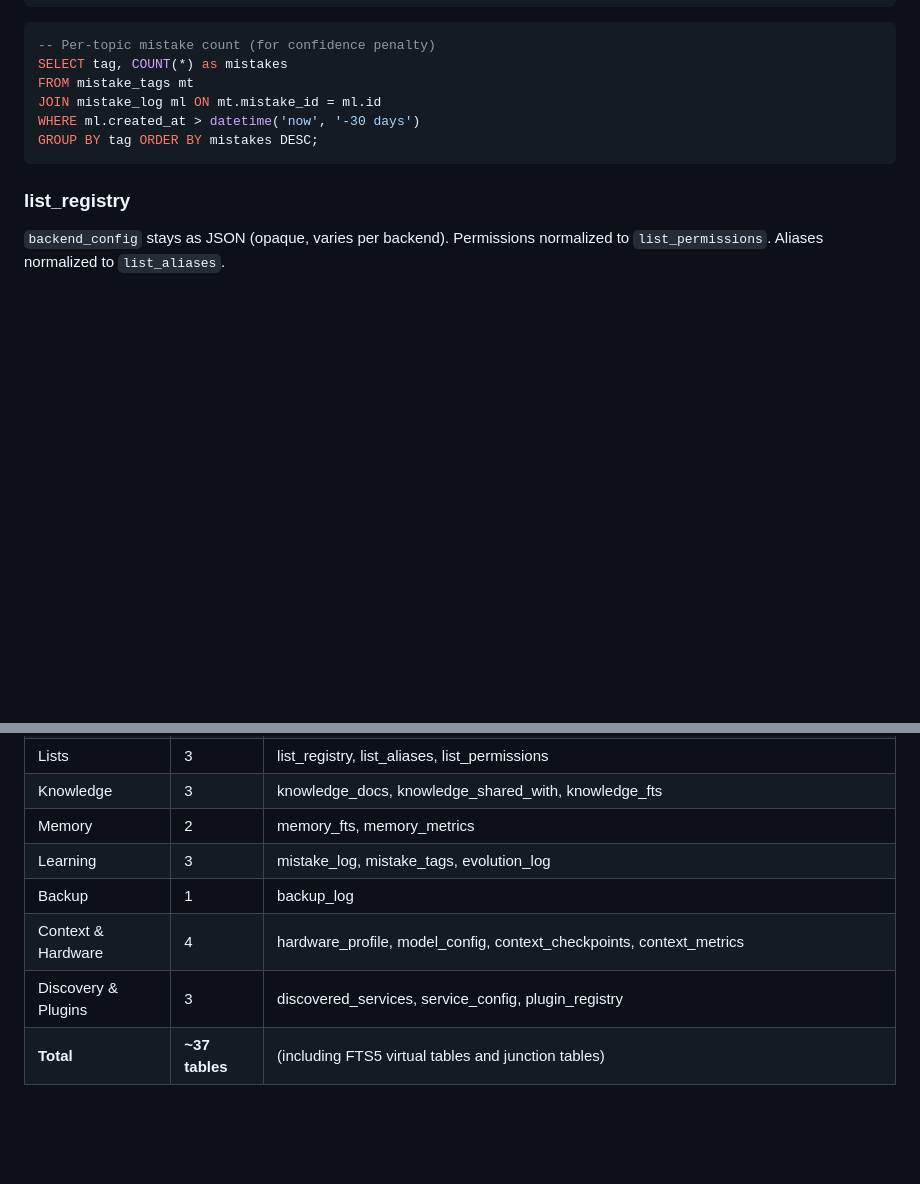
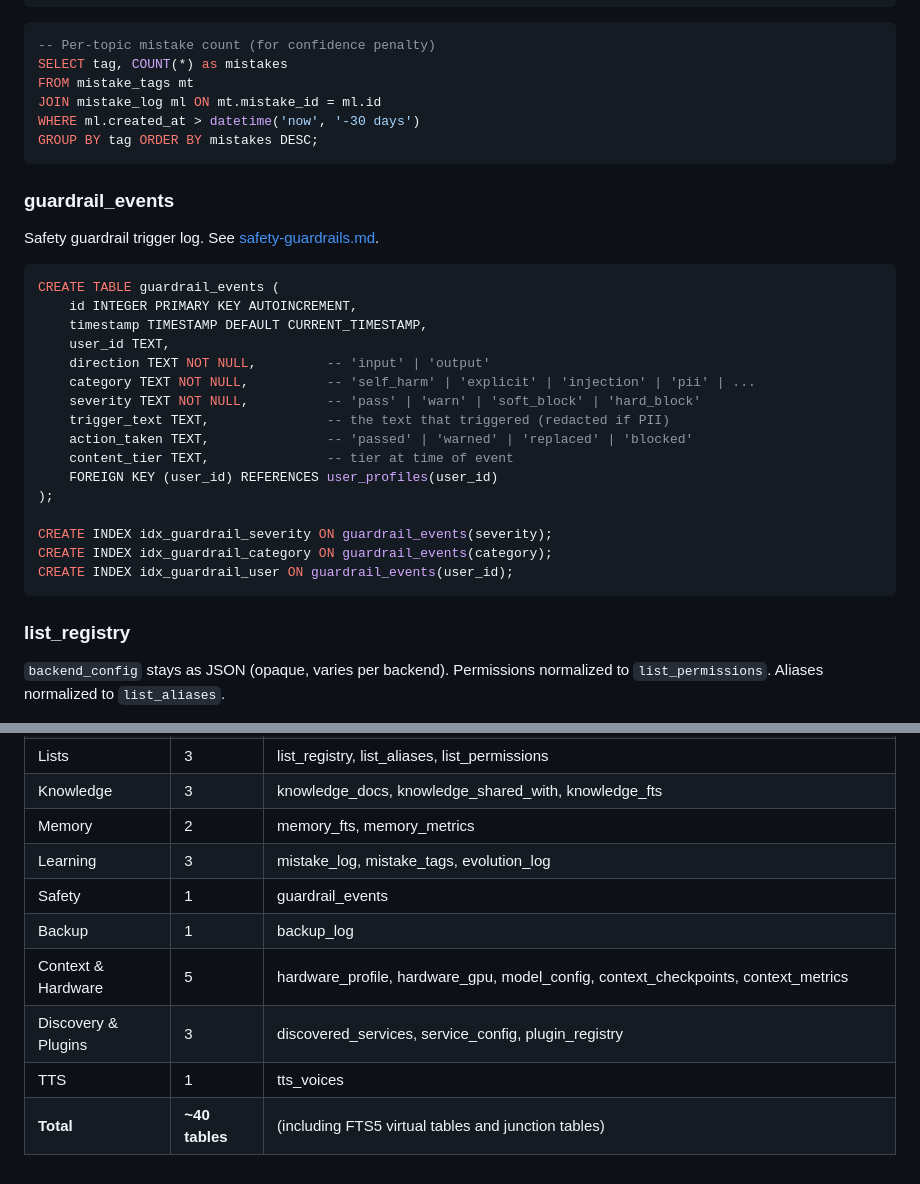
Before and after one commit to Betanu701/atlas-cortex, a Markdown page: docs/data-model.md, 2 parts joined by grey strips. Rendered like a GitHub page; blank space fills up the shorter version.

````diff
--- a/docs/data-model.md
+++ b/docs/data-model.md
@@ -466,6 +466,29 @@ WHERE ml.created_at > datetime('now', '-30 days')
 GROUP BY tag ORDER BY mistakes DESC;
 ```
 
+### guardrail_events
+
+Safety guardrail trigger log. See [safety-guardrails.md](safety-guardrails.md).
+
+```sql
+CREATE TABLE guardrail_events (
+    id INTEGER PRIMARY KEY AUTOINCREMENT,
+    timestamp TIMESTAMP DEFAULT CURRENT_TIMESTAMP,
+    user_id TEXT,
+    direction TEXT NOT NULL,         -- 'input' | 'output'
+    category TEXT NOT NULL,          -- 'self_harm' | 'explicit' | 'injection' | 'pii' | ...
+    severity TEXT NOT NULL,          -- 'pass' | 'warn' | 'soft_block' | 'hard_block'
+    trigger_text TEXT,               -- the text that triggered (redacted if PII)
+    action_taken TEXT,               -- 'passed' | 'warned' | 'replaced' | 'blocked'
+    content_tier TEXT,               -- tier at time of event
+    FOREIGN KEY (user_id) REFERENCES user_profiles(user_id)
+);
+
+CREATE INDEX idx_guardrail_severity ON guardrail_events(severity);
+CREATE INDEX idx_guardrail_category ON guardrail_events(category);
+CREATE INDEX idx_guardrail_user ON guardrail_events(user_id);
+```
+
 ### list_registry
 
 `backend_config` stays as JSON (opaque, varies per backend). Permissions normalized to `list_permissions`. Aliases normalized to `list_aliases`.
@@ -827,7 +850,9 @@ memory_metrics (standalone)
 | Knowledge | 3 | knowledge_docs, knowledge_shared_with, knowledge_fts |
 | Memory | 2 | memory_fts, memory_metrics |
 | Learning | 3 | mistake_log, mistake_tags, evolution_log |
+| Safety | 1 | guardrail_events |
 | Backup | 1 | backup_log |
-| Context & Hardware | 4 | hardware_profile, model_config, context_checkpoints, context_metrics |
+| Context & Hardware | 5 | hardware_profile, hardware_gpu, model_config, context_checkpoints, context_metrics |
 | Discovery & Plugins | 3 | discovered_services, service_config, plugin_registry |
-| **Total** | **~37 tables** | (including FTS5 virtual tables and junction tables) |
+| TTS | 1 | tts_voices |
+| **Total** | **~40 tables** | (including FTS5 virtual tables and junction tables) |
````
Also changed, not shown: docs/phases.md (+43 -0 lines), docs/safety-guardrails.md (added, +596 -0 lines).
